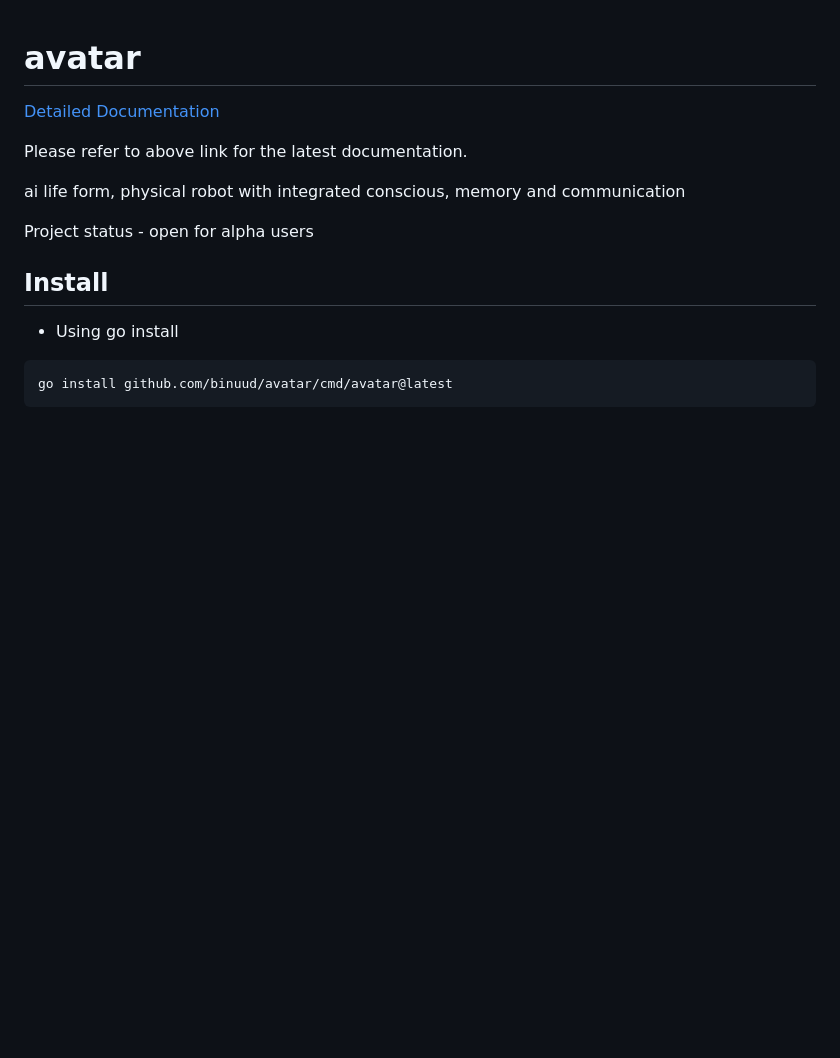
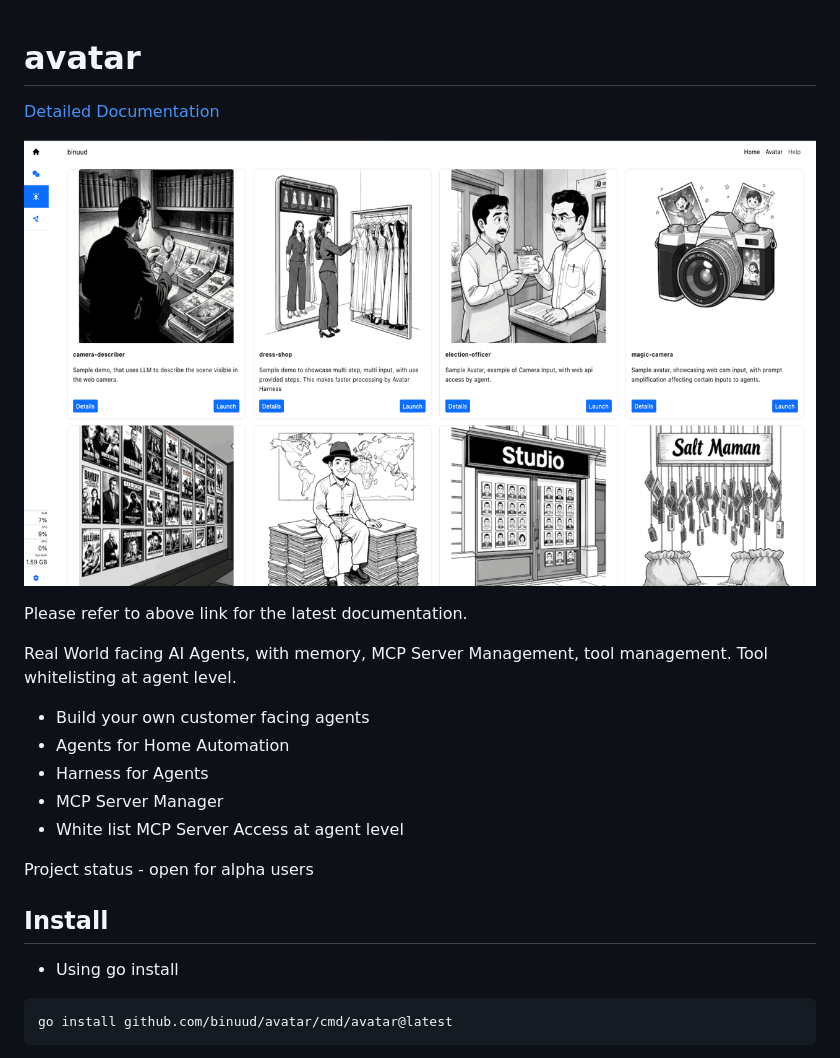
Before and after one commit to binuud/avatar, a Markdown page: README.md, the part around the change. Drawn GitHub-style; pictures changed too: documentation/assets/avatar-demo.gif (added); blank space fills up the shorter version.

Commit message:
#24.1 readme update and avatar demo gif

```diff
--- a/README.md
+++ b/README.md
@@ -2,9 +2,17 @@
 
 [Detailed Documentation](https://binuud.com/docs/avatar)
 
+![Avatar Demo](/documentation/assets/avatar-demo.gif)
+
 Please refer to above link for the latest documentation.
 
-ai life form, physical robot with integrated conscious, memory and communication
+Real World facing AI Agents, with memory, MCP Server Management, tool management. Tool whitelisting at agent level.
+
+* Build your own customer facing agents
+* Agents for Home Automation
+* Harness for Agents
+* MCP Server Manager
+* White list MCP Server Access at agent level
 
 Project status - open for alpha users
 
```
